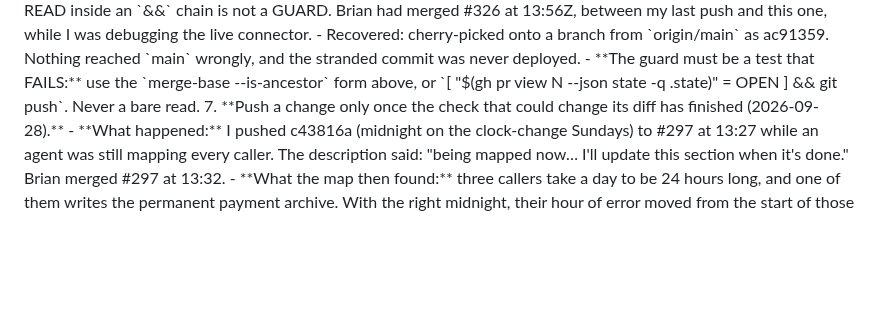
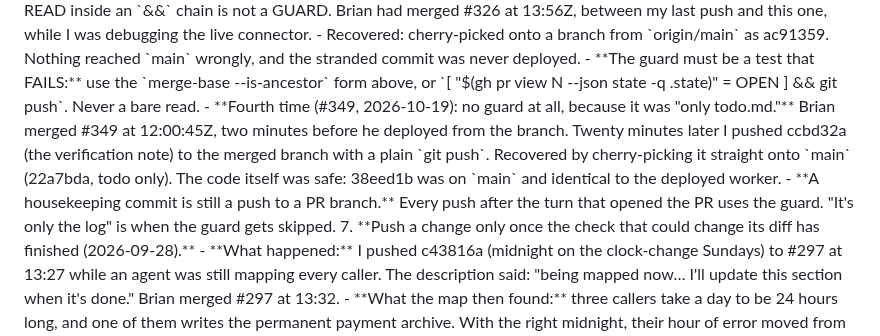
Before and after one commit to Droidan1/labor-dashboard, a Markdown page: tasks/lessons.md, the part around the change. Drawn GitHub-style; blank space fills up the shorter version.

Commit message:
lessons: fourth push to a merged PR branch (#349)
Co-Authored-By: Claude Opus 5.5 <noreply@anthropic.com>

```diff
--- a/tasks/lessons.md
+++ b/tasks/lessons.md
@@ -317,6 +317,13 @@ own attention around the merge, which is the one moment I do not control.
        `main` wrongly, and the stranded commit was never deployed.
      - **The guard must be a test that FAILS:** use the `merge-base --is-ancestor` form above, or
        `[ "$(gh pr view N --json state -q .state)" = OPEN ] && git push`. Never a bare read.
+   - **Fourth time (#349, 2026-10-19): no guard at all, because it was "only todo.md."** Brian
+     merged #349 at 12:00:45Z, two minutes before he deployed from the branch. Twenty minutes
+     later I pushed ccbd32a (the verification note) to the merged branch with a plain `git push`.
+     Recovered by cherry-picking it straight onto `main` (22a7bda, todo only). The code itself
+     was safe: 38eed1b was on `main` and identical to the deployed worker.
+     - **A housekeeping commit is still a push to a PR branch.** Every push after the turn that
+       opened the PR uses the guard. "It's only the log" is when the guard gets skipped.
 7. **Push a change only once the check that could change its diff has finished (2026-09-28).**
    - **What happened:** I pushed c43816a (midnight on the clock-change Sundays) to #297 at 13:27
      while an agent was still mapping every caller. The description said: "being mapped now…
```
